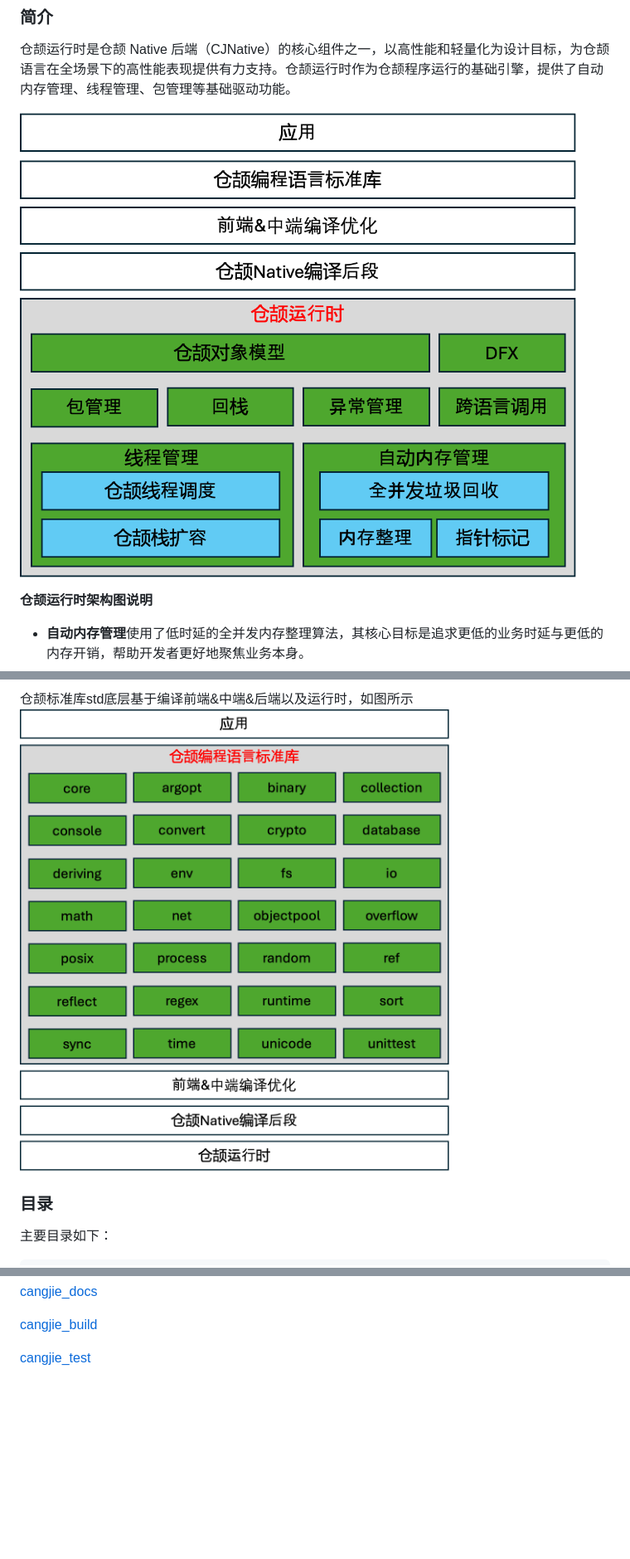
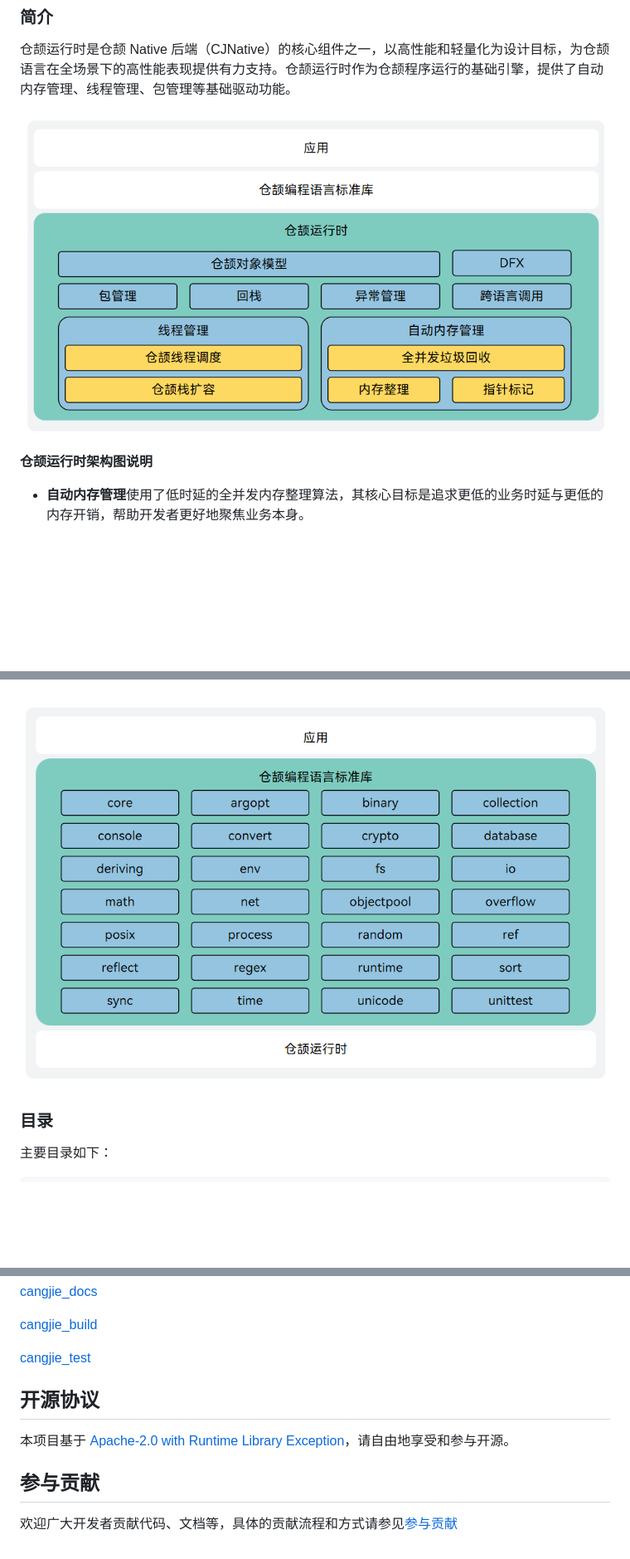
Before and after one commit to eclipse-oniro-mirrors/third_party_cangjie_runtime, a Markdown page: README_zh.md, 3 parts joined by grey strips. Shown at 83% size. Rendered like a GitHub page; pictures changed too: runtime/figures/cangjie_runtime_zh.png, std/figures/cangjie_std_zh.png; blank space fills up the shorter version.

```diff
--- a/README_zh.md
+++ b/README_zh.md
@@ -154,5 +154,4 @@ $ git clone https://gitcode.com/Cangjie/cangjie_runtime.git;
 
-仓颉标准库std底层基于编译前端&中端&后端以及运行时，如图所示
 ![](std/figures/cangjie_std_zh.png)
 
 ### 目录
@@ -298,3 +297,11 @@ python3 build.py install --help
 [cangjie_build](https://gitcode.com/Cangjie/cangjie_build)
 
 [cangjie_test](https://gitcode.com/Cangjie/cangjie_test)
+
+## 开源协议
+
+本项目基于 [Apache-2.0 with Runtime Library Exception](./LICENSE)，请自由地享受和参与开源。
+
+## 参与贡献
+
+欢迎广大开发者贡献代码、文档等，具体的贡献流程和方式请参见[参与贡献](https://gitcode.com/openharmony/docs/blob/master/zh-cn/contribute/%E5%8F%82%E4%B8%8E%E8%B4%A1%E7%8C%AE.md)
```
Also changed, not shown: other parts of README_zh.md (+2 -2 lines), README.md (+10 -4 lines), runtime/figures/cangjie_runtime.png, std/figures/cangjie_std.png.
